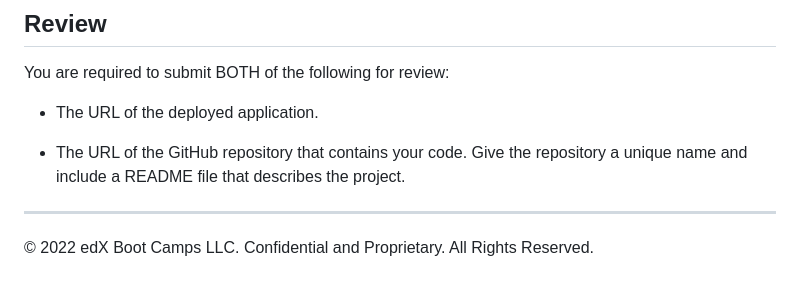
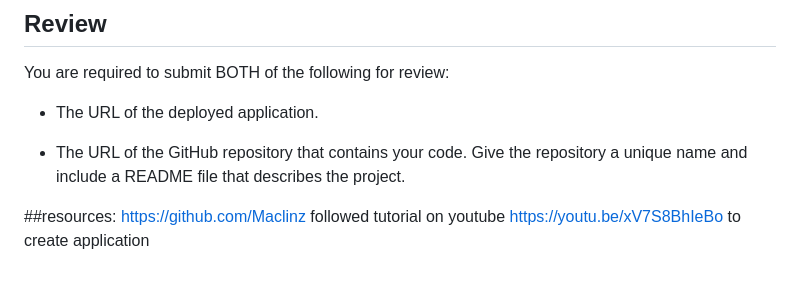
Before and after one commit to chefkeii/bootcamp-challenge-2, a Markdown page: README.md, the part around the change. Rendered like a GitHub page.

```diff
--- a/README.md
+++ b/README.md
@@ -103,5 +103,4 @@ You are required to submit BOTH of the following for review:
 
 * The URL of the GitHub repository that contains your code. Give the repository a unique name and include a README file that describes the project.
 
-- - -
-© 2022 edX Boot Camps LLC. Confidential and Proprietary. All Rights Reserved.
+##resources: https://github.com/Maclinz followed tutorial on youtube https://youtu.be/xV7S8BhIeBo to create application
```
